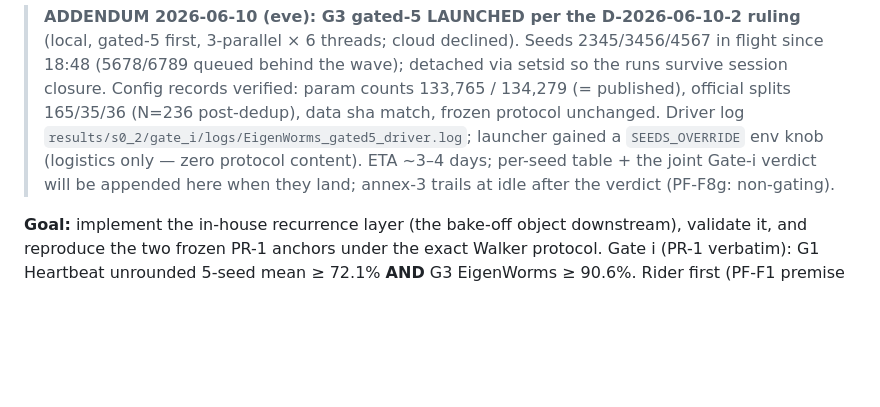
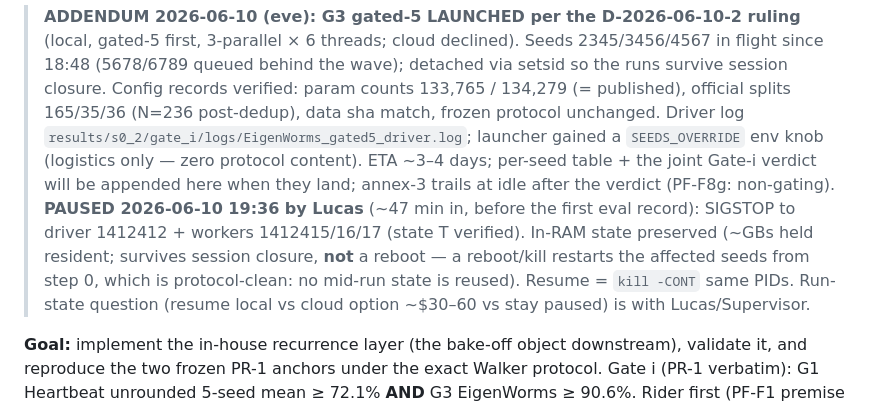
Before and after one commit to LTalandier/Project_SSM, a Markdown page: shared/results_log.md, the part around the change. Drawn GitHub-style; blank space fills up the shorter version.

Commit message:
S0.2-1 G3 runs paused by Lucas (SIGSTOP, ~47 min in, pre-first-eval; resume/cloud/stay-paused pending)
Co-Authored-By: Claude Fable 5 <noreply@anthropic.com>

```diff
--- a/shared/results_log.md
+++ b/shared/results_log.md
@@ -130,6 +130,12 @@ untouched by this task beyond health checks.)
 > env knob (logistics only — zero protocol content). ETA ~3–4 days; per-seed table + the joint
 > Gate-i verdict will be appended here when they land; annex-3 trails at idle after the verdict
 > (PF-F8g: non-gating).
+> **PAUSED 2026-06-10 19:36 by Lucas** (~47 min in, before the first eval record): SIGSTOP to
+> driver 1412412 + workers 1412415/16/17 (state T verified). In-RAM state preserved (~GBs held
+> resident; survives session closure, **not** a reboot — a reboot/kill restarts the affected
+> seeds from step 0, which is protocol-clean: no mid-run state is reused). Resume = `kill -CONT`
+> same PIDs. Run-state question (resume local vs cloud option ~$30–60 vs stay paused) is with
+> Lucas/Supervisor.
 
 **Goal:** implement the in-house recurrence layer (the bake-off object downstream), validate it,
 and reproduce the two frozen PR-1 anchors under the exact Walker protocol. Gate i (PR-1 verbatim):
```
